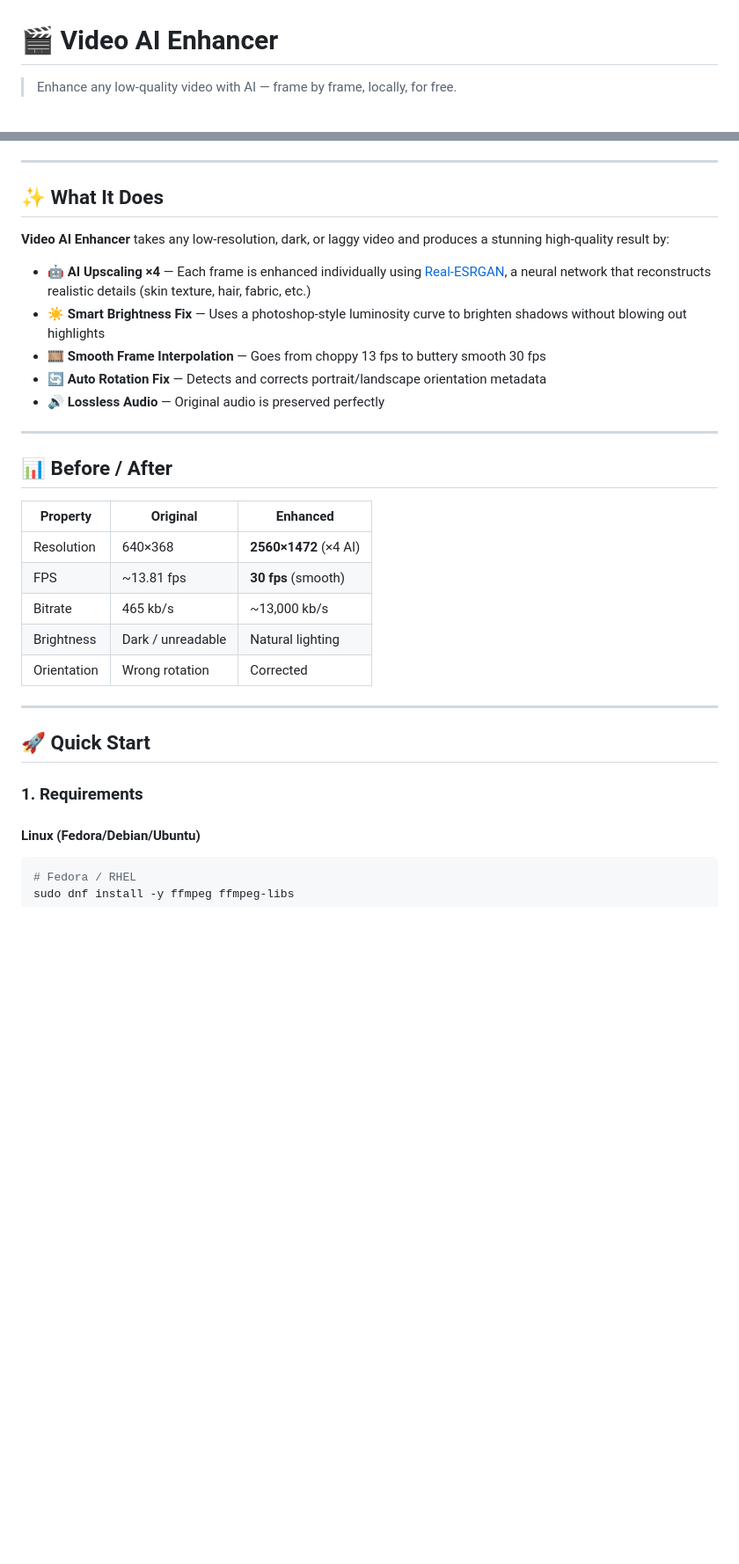
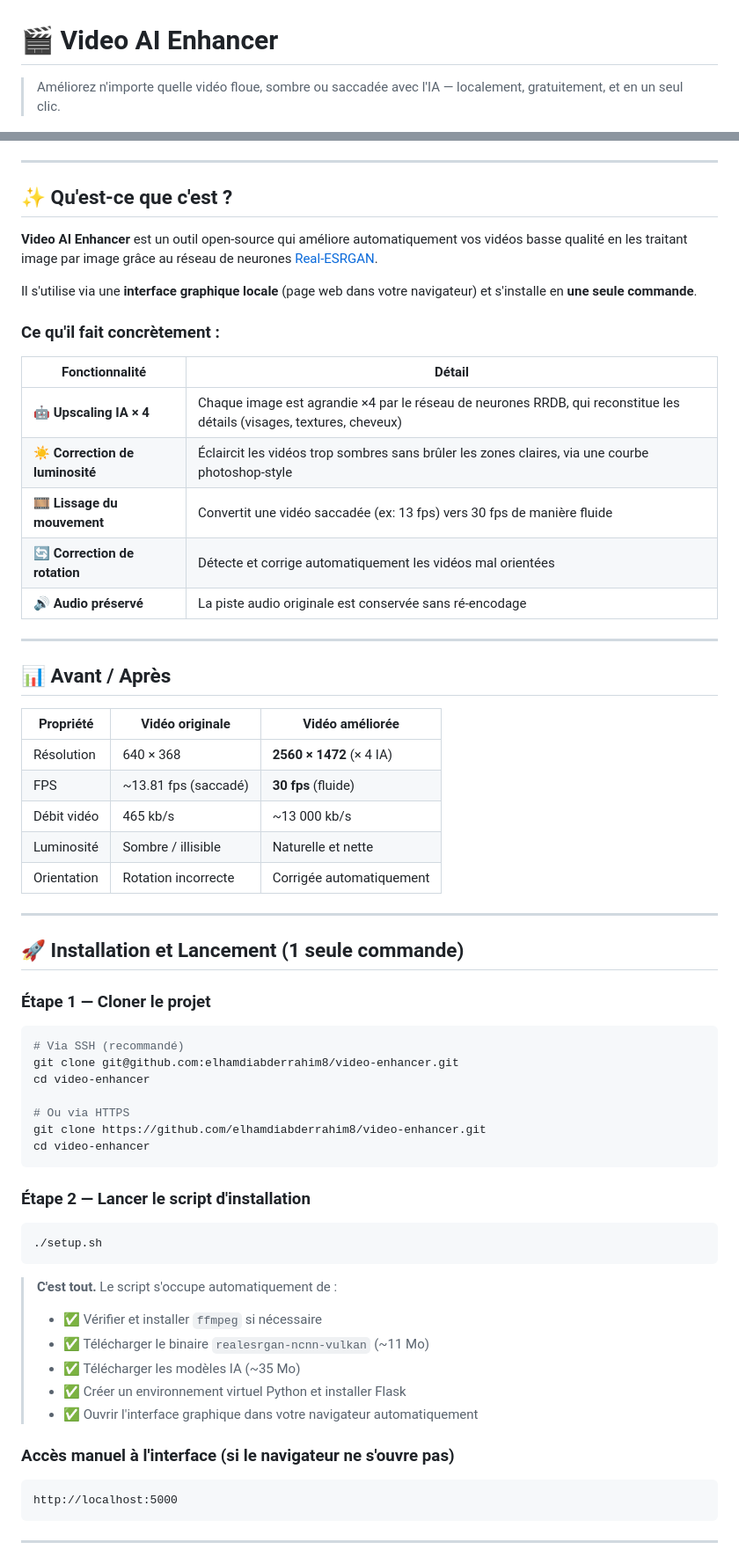
Before and after one commit to elhamdiabderrahim8/video-enhancer, a Markdown page: README.md, 2 parts joined by grey strips. Shown at 88% size. Drawn GitHub-style; blank space fills up the shorter version.

````diff
--- a/README.md
+++ b/README.md
@@ -1,4 +1,4 @@
 # 🎬 Video AI Enhancer
 
-> Enhance any low-quality video with AI — frame by frame, locally, for free.
+> Améliorez n'importe quelle vidéo floue, sombre ou saccadée avec l'IA — localement, gratuitement, et en un seul clic.
 
@@ -9,34 +10,68 @@
 
 ---
 
-## ✨ What It Does
+## ✨ Qu'est-ce que c'est ?
 
-**Video AI Enhancer** takes any low-resolution, dark, or laggy video and produces a stunning high-quality result by:
+**Video AI Enhancer** est un outil open-source qui améliore automatiquement vos vidéos basse qualité en les traitant image par image grâce au réseau de neurones [Real-ESRGAN](https://github.com/xinntao/Real-ESRGAN).
 
-- 🤖 **AI Upscaling ×4** — Each frame is enhanced individually using [Real-ESRGAN](https://github.com/xinntao/Real-ESRGAN), a neural network that reconstructs realistic details (skin texture, hair, fabric, etc.)
-- ☀️ **Smart Brightness Fix** — Uses a photoshop-style luminosity curve to brighten shadows without blowing out highlights
-- 🎞️ **Smooth Frame Interpolation** — Goes from choppy 13 fps to buttery smooth 30 fps
-- 🔄 **Auto Rotation Fix** — Detects and corrects portrait/landscape orientation metadata
-- 🔊 **Lossless Audio** — Original audio is preserved perfectly
+Il s'utilise via une **interface graphique locale** (page web dans votre navigateur) et s'installe en **une seule commande**.
+
+### Ce qu'il fait concrètement :
+
+| Fonctionnalité | Détail |
+|---|---|
+| 🤖 **Upscaling IA × 4** | Chaque image est agrandie ×4 par le réseau de neurones RRDB, qui reconstitue les détails (visages, textures, cheveux) |
+| ☀️ **Correction de luminosité** | Éclaircit les vidéos trop sombres sans brûler les zones claires, via une courbe photoshop-style |
+| 🎞️ **Lissage du mouvement** | Convertit une vidéo saccadée (ex: 13 fps) vers 30 fps de manière fluide |
+| 🔄 **Correction de rotation** | Détecte et corrige automatiquement les vidéos mal orientées |
+| 🔊 **Audio préservé** | La piste audio originale est conservée sans ré-encodage |
 
 ---
 
-## 📊 Before / After
+## 📊 Avant / Après
 
-| Property | Original | Enhanced |
-|----------|----------|---------|
-| Resolution | 640×368 | **2560×1472** (×4 AI) |
-| FPS | ~13.81 fps | **30 fps** (smooth) |
-| Bitrate | 465 kb/s | ~13,000 kb/s |
-| Brightness | Dark / unreadable | Natural lighting |
-| Orientation | Wrong rotation | Corrected |
+| Propriété | Vidéo originale | Vidéo améliorée |
+|-----------|-----------------|-----------------|
+| Résolution | 640 × 368 | **2560 × 1472** (× 4 IA) |
+| FPS | ~13.81 fps (saccadé) | **30 fps** (fluide) |
+| Débit vidéo | 465 kb/s | ~13 000 kb/s |
+| Luminosité | Sombre / illisible | Naturelle et nette |
+| Orientation | Rotation incorrecte | Corrigée automatiquement |
 
 ---
 
-## 🚀 Quick Start
+## 🚀 Installation et Lancement (1 seule commande)
 
-### 1. Requirements
+### Étape 1 — Cloner le projet
 
-#### Linux (Fedora/Debian/Ubuntu)
 ```bash
-# Fedora / RHEL
+# Via SSH (recommandé)
+git clone git@github.com:elhamdiabderrahim8/video-enhancer.git
+cd video-enhancer
+
+# Ou via HTTPS
+git clone https://github.com/elhamdiabderrahim8/video-enhancer.git
+cd video-enhancer
+```
+
+### Étape 2 — Lancer le script d'installation
+
+```bash
+./setup.sh
+```
+
+> **C'est tout.** Le script s'occupe automatiquement de :
+> - ✅ Vérifier et installer `ffmpeg` si nécessaire
+> - ✅ Télécharger le binaire `realesrgan-ncnn-vulkan` (~11 Mo)
+> - ✅ Télécharger les modèles IA (~35 Mo)
+> - ✅ Créer un environnement virtuel Python et installer Flask
+> - ✅ Ouvrir l'interface graphique dans votre navigateur automatiquement
+
+### Accès manuel à l'interface (si le navigateur ne s'ouvre pas)
+
+```
+http://localhost:5000
+```
+
+---
+
````
Also changed, not shown: other parts of README.md (+118 -116 lines).
